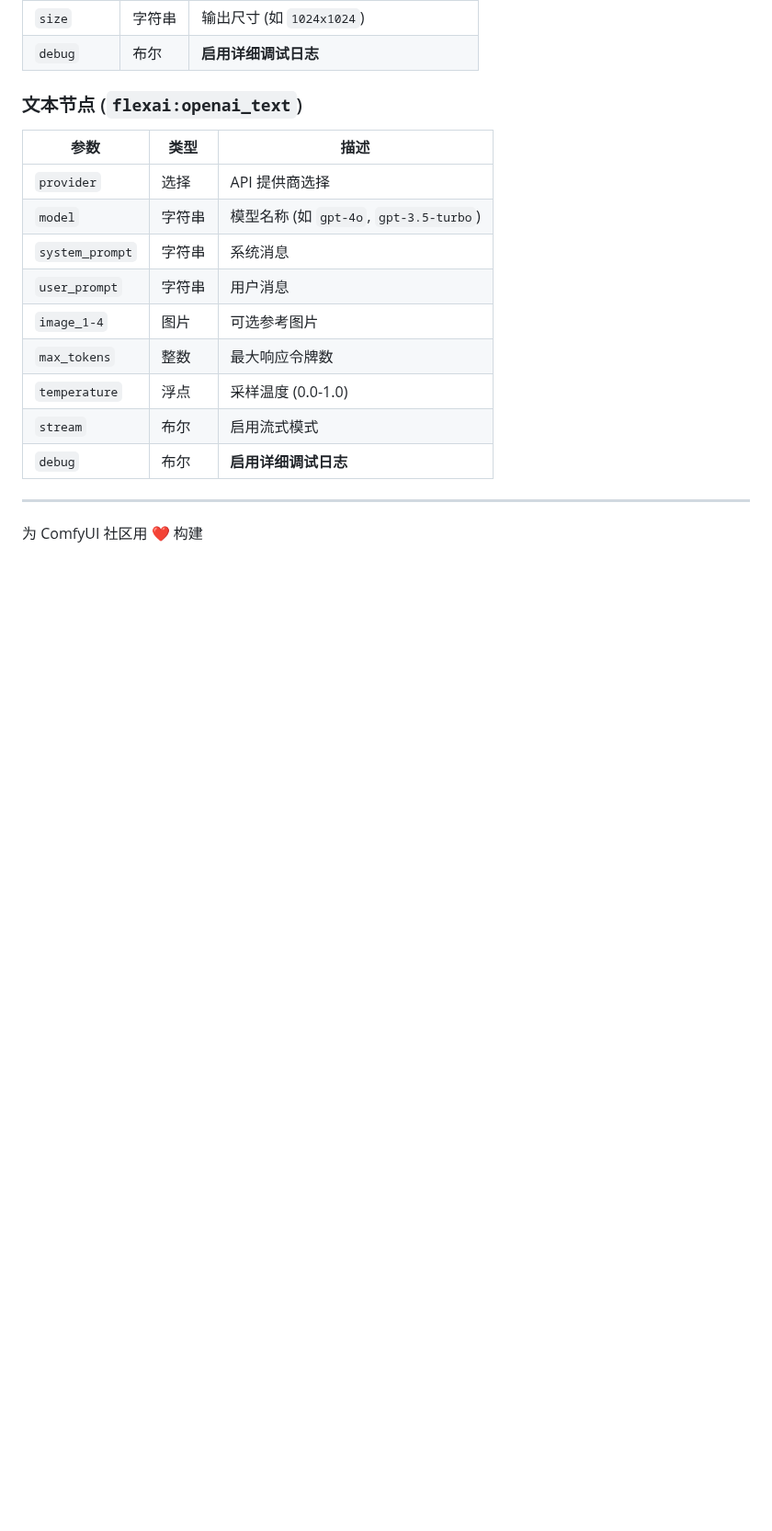
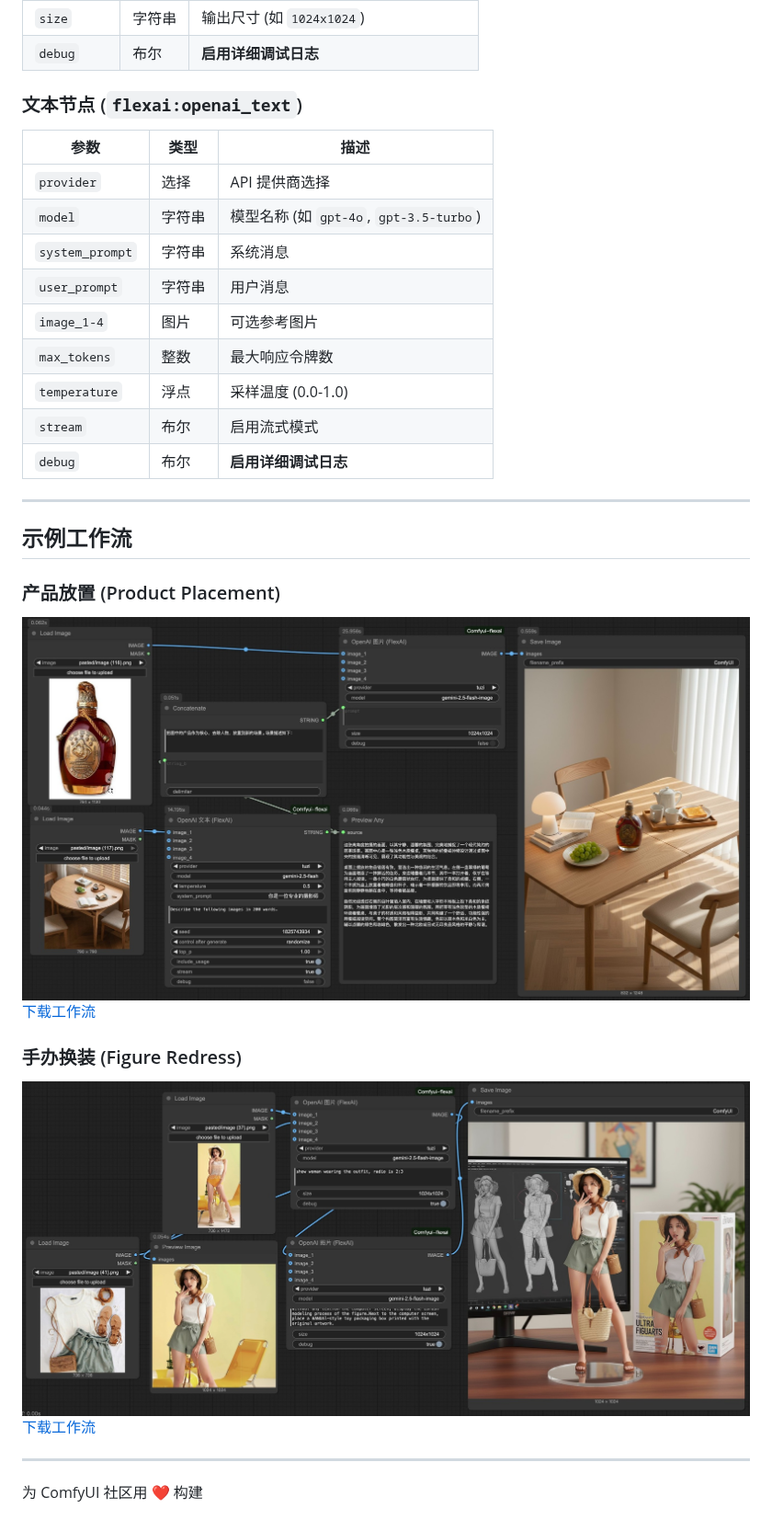
Before and after one commit to Semonxue/Comfyui-flexai, a Markdown page: README-zh.md, the part around the change. Shown at 92% size. GitHub-like rendering; pictures changed too: workflows/flexai-figure-redress.jpg (added), workflows/flexai-product-placement.jpg (added); blank space fills up the shorter version.

Commit message:
Update README files with example workflows and rename workflow files to English

```diff
--- a/README-zh.md
+++ b/README-zh.md
@@ -113,4 +113,16 @@ OPENAI_API_BASE_custom=https://your-api.example.com/v1
 
 ---
 
+## 示例工作流
+
+### 产品放置 (Product Placement)
+![产品放置工作流缩略图](workflows/flexai-product-placement.jpg)
+[下载工作流](workflows/flexai-product-placement.json)
+
+### 手办换装 (Figure Redress)
+![手办换装工作流缩略图](workflows/flexai-figure-redress.jpg)
+[下载工作流](workflows/flexai-figure-redress.json)
+
+---
+
 为 ComfyUI 社区用 ❤️ 构建
```
Also changed, not shown: README.md (+12 -0 lines), 2 other files.
